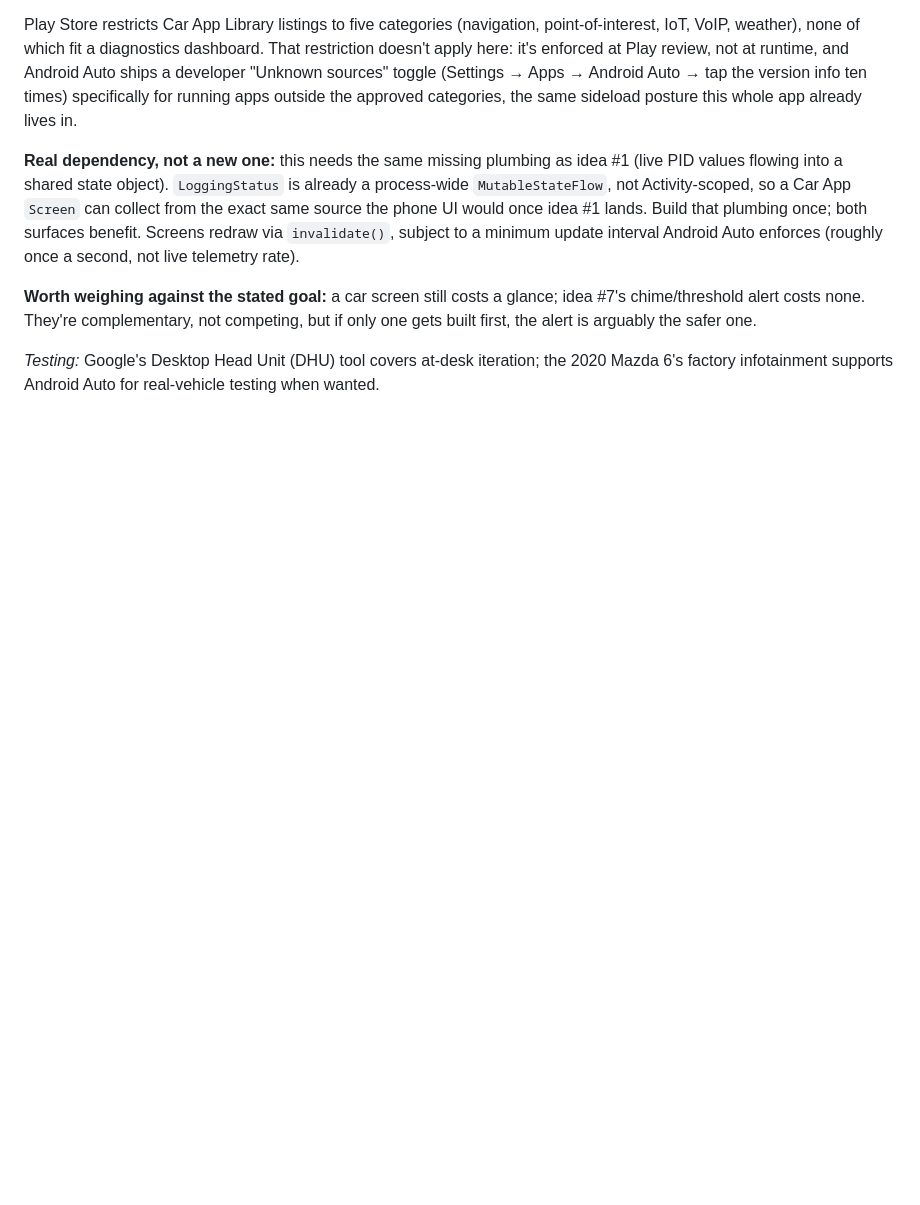
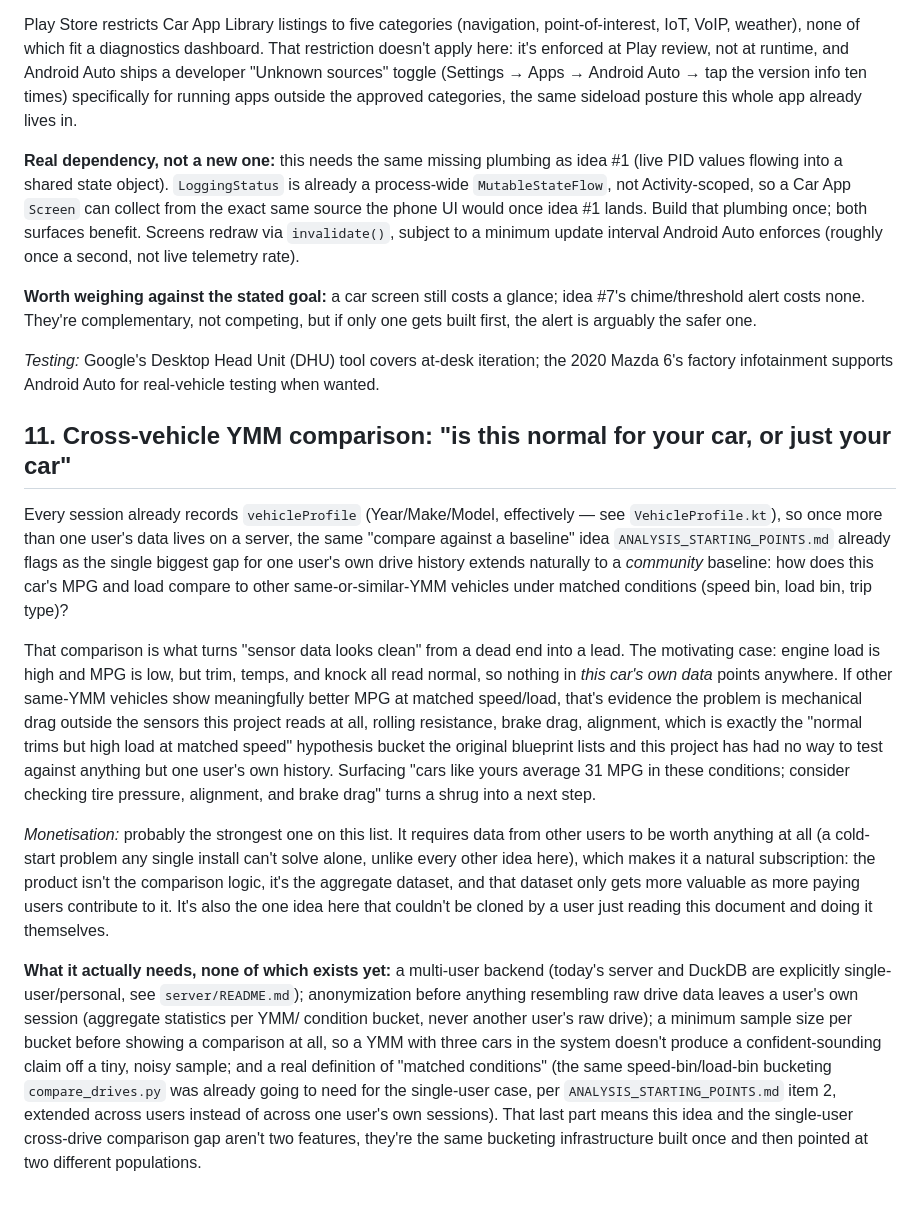
Before and after one commit to xaxisofevil/drivetrace-obd, a Markdown page: docs/DESIGN_SYSTEM.md, the part around the change. Rendered like a GitHub page; blank space fills up the shorter version.

Commit message:
Add idea #11: cross-vehicle YMM comparison for monetization
Every session already records vehicleProfile, so once multiple users'
data lives on a server, the single-user "compare against a baseline"
gap ANALYSIS_STARTING_POINTS.md already flags extends to a community
baseline: how this car's MPG/load compares to similar YMM vehicles
under matched conditions. Turns "sensor data looks clean" into an
actual lead (e.g. high load + low MPG + clean trims, but peers do
better under the same conditions, points at rolling resistance/brake
drag/alignment instead of a dead end).

Flagged as the strongest monetization candidate here since it needs
other users' data to be worth anything at all, a cold-start problem no
single install can solve, unlike every other idea on this list. Also
notes it shares its actual bucketing infrastructure with the
single-user cross-drive comparison gap already documented, same work,
two populations.

Co-Authored-By: Claude Sonnet 5 <noreply@anthropic.com>
Claude-Session: https://claude.ai/code/session_01TGRzvejUgRS3x4jZd7iyt6

```diff
--- a/docs/DESIGN_SYSTEM.md
+++ b/docs/DESIGN_SYSTEM.md
@@ -497,3 +497,41 @@ built first, the alert is arguably the safer one.
 
 *Testing:* Google's Desktop Head Unit (DHU) tool covers at-desk iteration; the 2020 Mazda 6's
 factory infotainment supports Android Auto for real-vehicle testing when wanted.
+
+## 11. Cross-vehicle YMM comparison: "is this normal for your car, or just your car"
+
+Every session already records `vehicleProfile` (Year/Make/Model, effectively — see
+`VehicleProfile.kt`), so once more than one user's data lives on a server, the same "compare
+against a baseline" idea `ANALYSIS_STARTING_POINTS.md` already flags as the single biggest gap
+for one user's own drive history extends naturally to a *community* baseline: how does this
+car's MPG and load compare to other same-or-similar-YMM vehicles under matched conditions (speed
+bin, load bin, trip type)?
+
+That comparison is what turns "sensor data looks clean" from a dead end into a lead. The
+motivating case: engine load is high and MPG is low, but trim, temps, and knock all read normal,
+so nothing in *this car's own data* points anywhere. If other same-YMM vehicles show
+meaningfully better MPG at matched speed/load, that's evidence the problem is mechanical drag
+outside the sensors this project reads at all, rolling resistance, brake drag, alignment, which
+is exactly the "normal trims but high load at matched speed" hypothesis bucket the original
+blueprint lists and this project has had no way to test against anything but one user's own
+history. Surfacing "cars like yours average 31 MPG in these conditions; consider checking tire
+pressure, alignment, and brake drag" turns a shrug into a next step.
+
+*Monetisation:* probably the strongest one on this list. It requires data from other users to be
+worth anything at all (a cold-start problem any single install can't solve alone, unlike every
+other idea here), which makes it a natural subscription: the product isn't the comparison logic,
+it's the aggregate dataset, and that dataset only gets more valuable as more paying users
+contribute to it. It's also the one idea here that couldn't be cloned by a user just reading this
+document and doing it themselves.
+
+**What it actually needs, none of which exists yet:** a multi-user backend (today's server and
+DuckDB are explicitly single-user/personal, see `server/README.md`); anonymization before
+anything resembling raw drive data leaves a user's own session (aggregate statistics per YMM/
+condition bucket, never another user's raw drive); a minimum sample size per bucket before
+showing a comparison at all, so a YMM with three cars in the system doesn't produce a
+confident-sounding claim off a tiny, noisy sample; and a real definition of "matched conditions"
+(the same speed-bin/load-bin bucketing `compare_drives.py` was already going to need for the
+single-user case, per `ANALYSIS_STARTING_POINTS.md` item 2, extended across users instead of
+across one user's own sessions). That last part means this idea and the single-user cross-drive
+comparison gap aren't two features, they're the same bucketing infrastructure built once and
+then pointed at two different populations.
```
